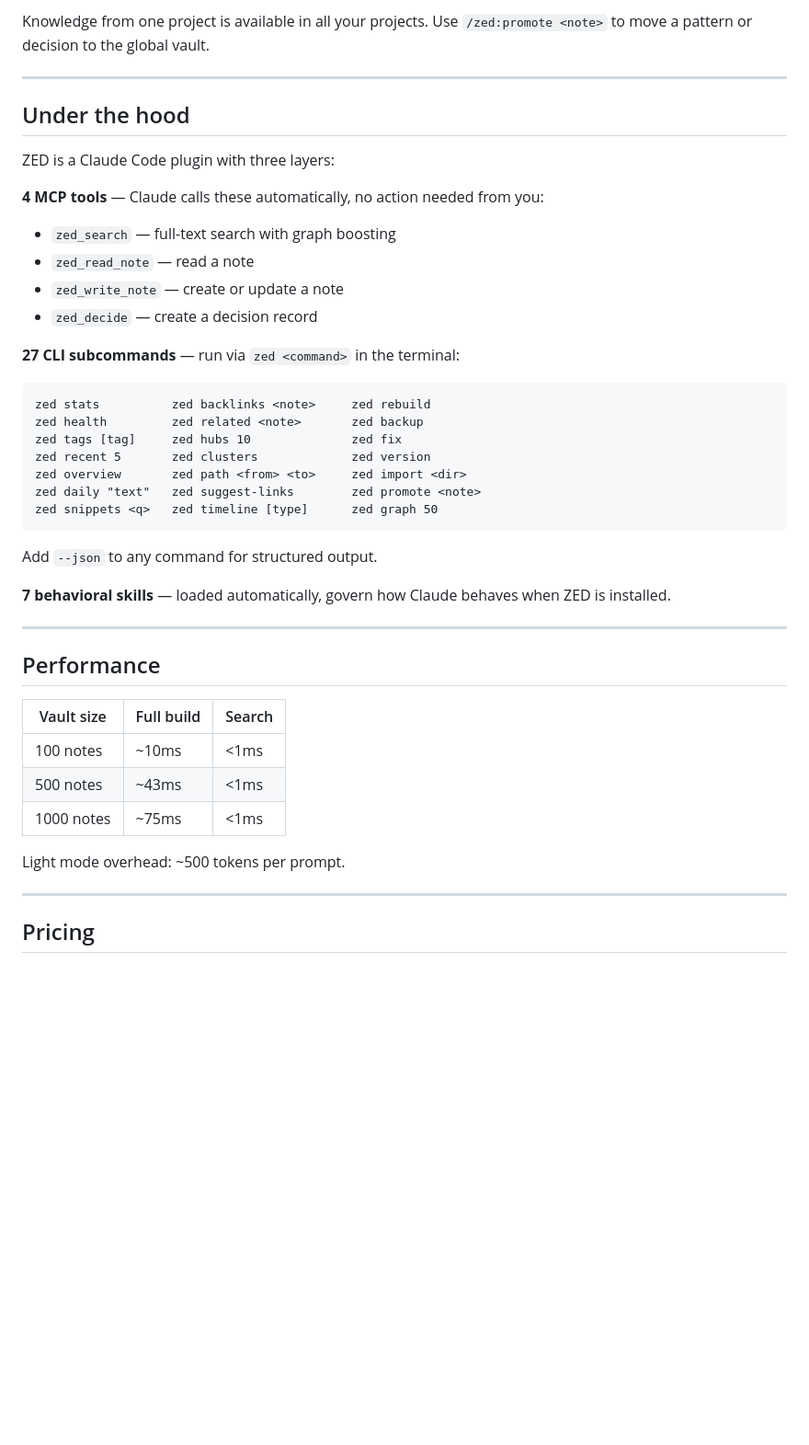
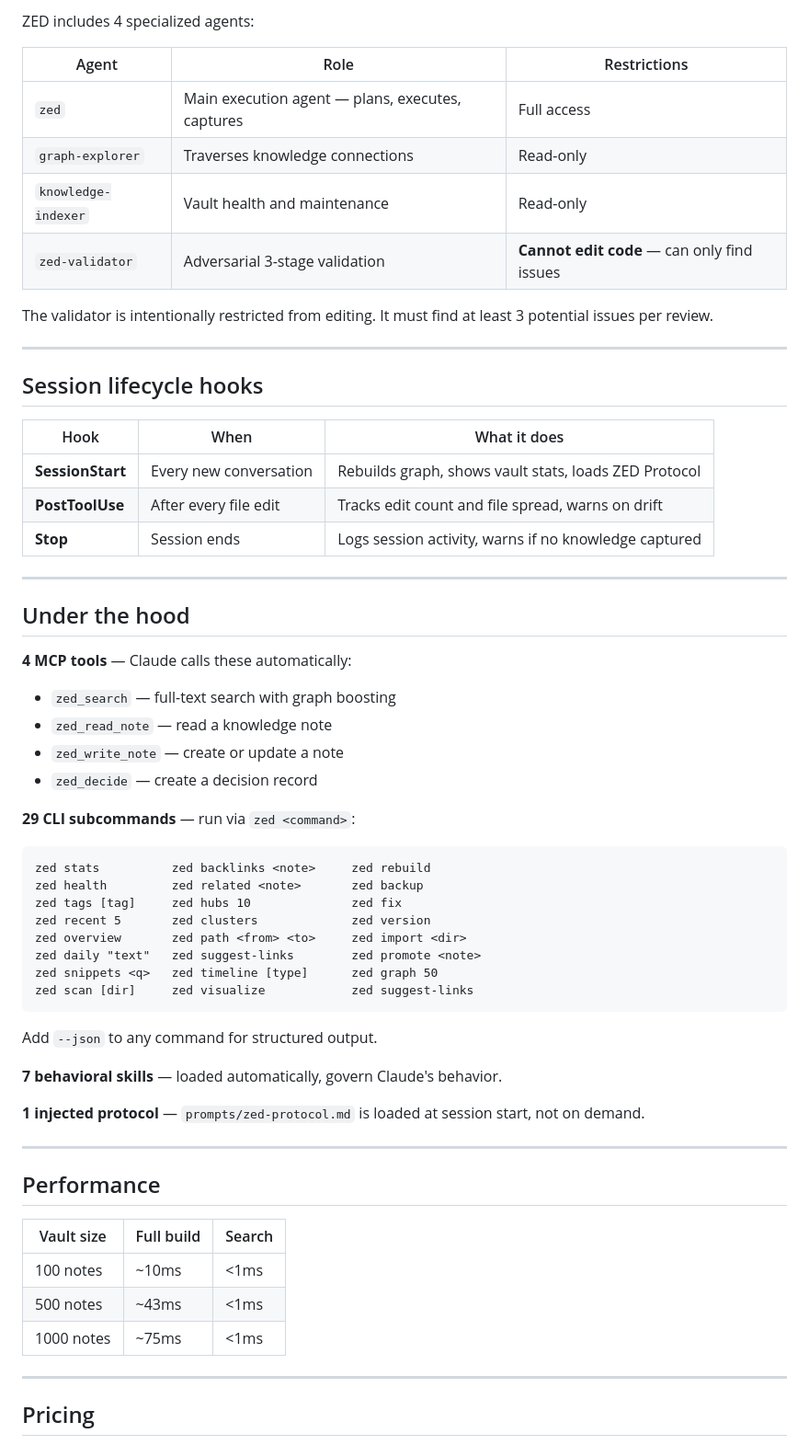
Before and after one commit to Manny-Brar/zed-knowledge-engine, a Markdown page: README.md, the part around one of its changes. Shown at 92% size. GitHub-like rendering; blank space fills up the shorter version.

````diff
--- a/README.md
+++ b/README.md
@@ -94,19 +144,36 @@ All notes live in a knowledge graph. Notes link to each other with `[[wikilinks]
 
-Knowledge from one project is available in all your projects. Use `/zed:promote <note>` to move a pattern or decision to the global vault.
+ZED includes 4 specialized agents:
+
+| Agent | Role | Restrictions |
+|-------|------|-------------|
+| `zed` | Main execution agent — plans, executes, captures | Full access |
+| `graph-explorer` | Traverses knowledge connections | Read-only |
+| `knowledge-indexer` | Vault health and maintenance | Read-only |
+| `zed-validator` | Adversarial 3-stage validation | **Cannot edit code** — can only find issues |
+
+The validator is intentionally restricted from editing. It must find at least 3 potential issues per review.
+
+---
+
+## Session lifecycle hooks
+
+| Hook | When | What it does |
+|------|------|-------------|
+| **SessionStart** | Every new conversation | Rebuilds graph, shows vault stats, loads ZED Protocol |
+| **PostToolUse** | After every file edit | Tracks edit count and file spread, warns on drift |
+| **Stop** | Session ends | Logs session activity, warns if no knowledge captured |
 
 ---
 
 ## Under the hood
 
-ZED is a Claude Code plugin with three layers:
-
-**4 MCP tools** — Claude calls these automatically, no action needed from you:
+**4 MCP tools** — Claude calls these automatically:
 - `zed_search` — full-text search with graph boosting
-- `zed_read_note` — read a note
+- `zed_read_note` — read a knowledge note
 - `zed_write_note` — create or update a note
 - `zed_decide` — create a decision record
 
-**27 CLI subcommands** — run via `zed <command>` in the terminal:
+**29 CLI subcommands** — run via `zed <command>`:
 ```
 zed stats          zed backlinks <note>     zed rebuild
 zed health         zed related <note>       zed backup
@@ -115,11 +182,14 @@ zed recent 5       zed clusters             zed version
 zed overview       zed path <from> <to>     zed import <dir>
 zed daily "text"   zed suggest-links        zed promote <note>
 zed snippets <q>   zed timeline [type]      zed graph 50
+zed scan [dir]     zed visualize            zed suggest-links
 ```
 
 Add `--json` to any command for structured output.
 
-**7 behavioral skills** — loaded automatically, govern how Claude behaves when ZED is installed.
+**7 behavioral skills** — loaded automatically, govern Claude's behavior.
+
+**1 injected protocol** — `prompts/zed-protocol.md` is loaded at session start, not on demand.
 
 ---
 
@@ -130,8 +200,6 @@ Add `--json` to any command for structured output.
 | 100 notes | ~10ms | <1ms |
 | 500 notes | ~43ms | <1ms |
 | 1000 notes | ~75ms | <1ms |
-
-Light mode overhead: ~500 tokens per prompt.
 
 ---
 
````
Also changed, not shown: other parts of README.md (+76 -26 lines).
